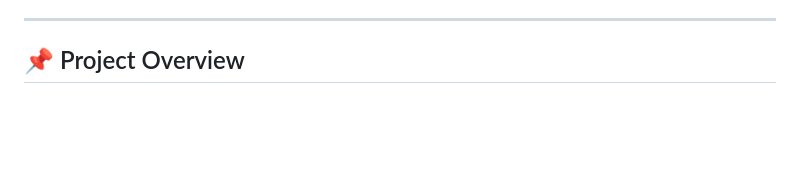
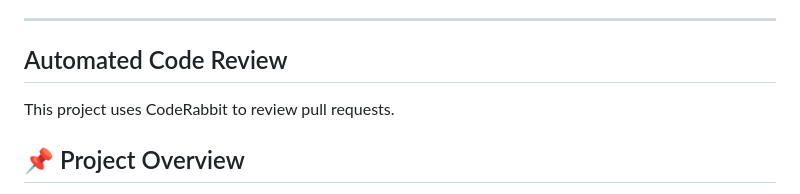
Before and after one commit to Vasantjv-2005/Codomax-internship-task-1, a Markdown page: README.md, the part around the change. GitHub-like rendering; blank space fills up the shorter version.

Commit message:
test CodeRabbit review

```diff
--- a/README.md
+++ b/README.md
@@ -43,7 +43,9 @@
 - [👨‍💻 Submission & Internship Context](#-submission--internship-context)
 
 ---
+## Automated Code Review
 
+This project uses CodeRabbit to review pull requests.
 ## 📌 Project Overview
 
 **BlogSpace** is an editorial, full-featured web publishing application developed for **Codomax Internship Task 1**.
```
